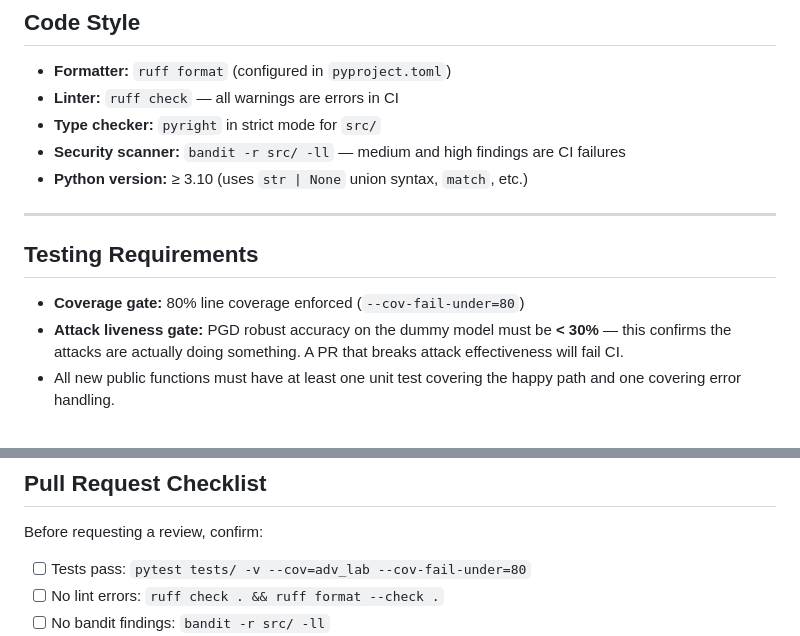
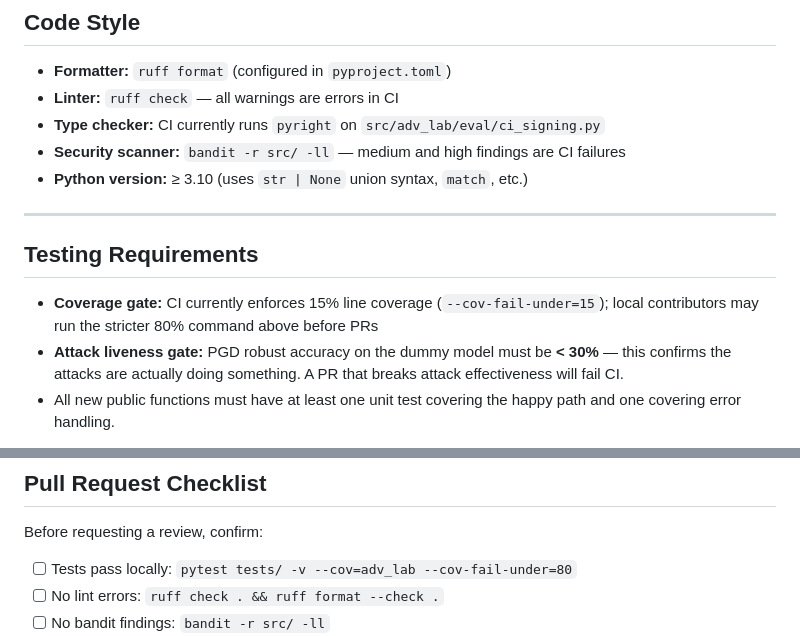
Before and after one commit to poojakira/adversarial-ml-lab, a Markdown page: CONTRIBUTING.md, 2 parts joined by grey strips. Drawn GitHub-style.

```diff
--- a/CONTRIBUTING.md
+++ b/CONTRIBUTING.md
@@ -87,7 +87,7 @@ bandit -r src/ -ll
 
 - **Formatter:** `ruff format` (configured in `pyproject.toml`)
 - **Linter:** `ruff check` — all warnings are errors in CI
-- **Type checker:** `pyright` in strict mode for `src/`
+- **Type checker:** CI currently runs `pyright` on `src/adv_lab/eval/ci_signing.py`
 - **Security scanner:** `bandit -r src/ -ll` — medium and high findings are CI failures
 - **Python version:** ≥ 3.10 (uses `str | None` union syntax, `match`, etc.)
 
@@ -95,7 +95,7 @@ bandit -r src/ -ll
 
 ## Testing Requirements
 
-- **Coverage gate:** 80% line coverage enforced (`--cov-fail-under=80`)
+- **Coverage gate:** CI currently enforces 15% line coverage (`--cov-fail-under=15`); local contributors may run the stricter 80% command above before PRs
 - **Attack liveness gate:** PGD robust accuracy on the dummy model must be **< 30%** — this confirms the attacks are actually doing something. A PR that breaks attack effectiveness will fail CI.
 - All new public functions must have at least one unit test covering the happy path and one covering error handling.
 
@@ -119,7 +119,7 @@ If you discover a security vulnerability in this tool (not in the attacks it imp
 
 Before requesting a review, confirm:
 
-- [ ] Tests pass: `pytest tests/ -v --cov=adv_lab --cov-fail-under=80`
+- [ ] Tests pass locally: `pytest tests/ -v --cov=adv_lab --cov-fail-under=80`
 - [ ] No lint errors: `ruff check . && ruff format --check .`
 - [ ] No bandit findings: `bandit -r src/ -ll`
 - [ ] Docstrings added for new public functions
```
Also changed, not shown: README.md (+4 -4 lines), SECURITY.md (+2 -2 lines).
